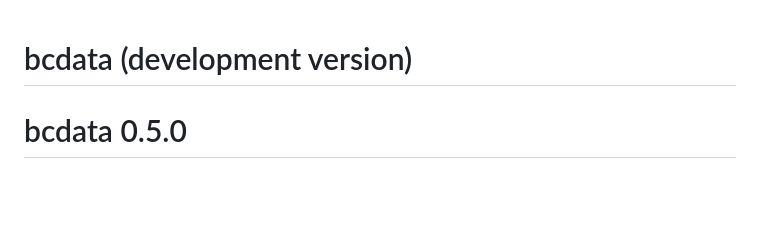
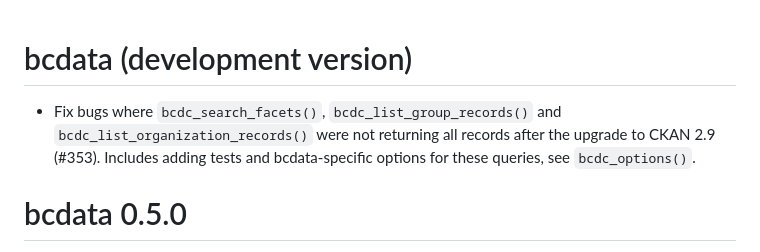
Before and after one commit to bcgov/bcdata, a Markdown page: NEWS.md, the part around the change. Drawn GitHub-style; blank space fills up the shorter version.

Commit message:
update news

```diff
--- a/NEWS.md
+++ b/NEWS.md
@@ -1,4 +1,8 @@
 # bcdata (development version)
+* Fix bugs where `bcdc_search_facets()`, `bcdc_list_group_records()` and
+  `bcdc_list_organization_records()` were not returning all records after
+  the upgrade to CKAN 2.9 (#353). Includes adding tests and bcdata-specific
+  options for these queries, see `bcdc_options()`.
 
 # bcdata 0.5.0
 
```
